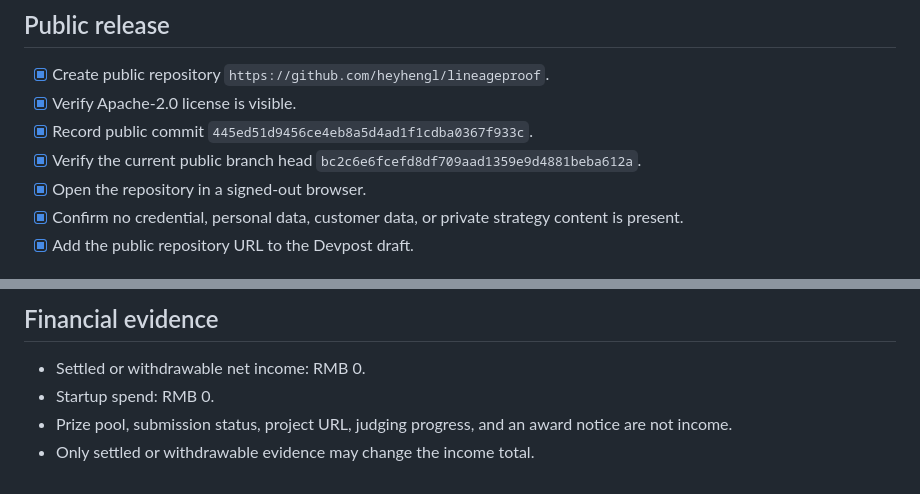
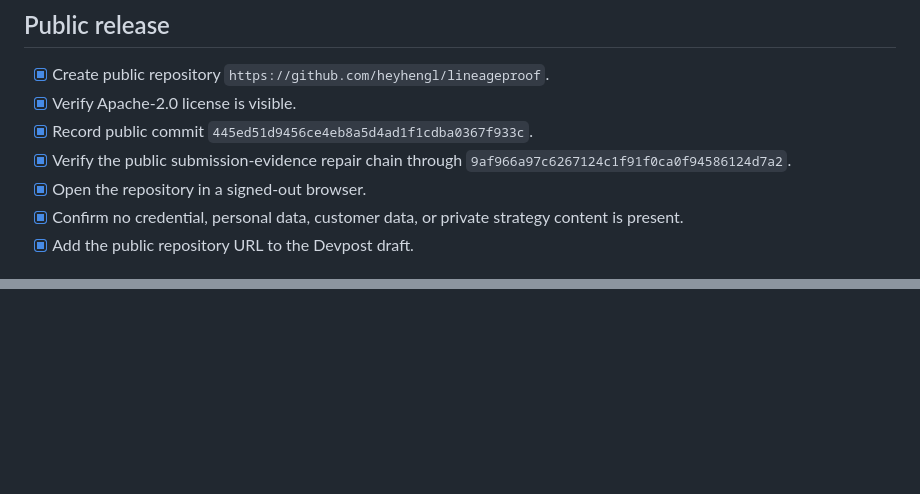
Before and after one commit to heyhengl/lineageproof, a Markdown page: submission/RELEASE_CHECKLIST.md, 2 parts joined by grey strips. Drawn GitHub-style; blank space fills up the shorter version.

Commit message:
Remove duplicated release checklist block

```diff
--- a/submission/RELEASE_CHECKLIST.md
+++ b/submission/RELEASE_CHECKLIST.md
@@ -34,7 +34,7 @@ This is the evidence ledger for a public hackathon release. A checked box must c
 - [x] Create public repository `https://github.com/heyhengl/lineageproof`.
 - [x] Verify Apache-2.0 license is visible.
 - [x] Record public commit `445ed51d9456ce4eb8a5d4ad1f1cdba0367f933c`.
-- [x] Verify the current public branch head `bc2c6e6fcefd8df709aad1359e9d4881beba612a`.
+- [x] Verify the public submission-evidence repair chain through `9af966a97c6267124c1f91f0ca0f94586124d7a2`.
 - [x] Open the repository in a signed-out browser.
 - [x] Confirm no credential, personal data, customer data, or private strategy content is present.
 - [x] Add the public repository URL to the Devpost draft.
@@ -140,6 +76,0 @@ This is the evidence ledger for a public hackathon release. A checked box must c
-## Financial evidence
-
-- Settled or withdrawable net income: RMB 0.
-- Startup spend: RMB 0.
-- Prize pool, submission status, project URL, judging progress, and an award notice are not income.
-- Only settled or withdrawable evidence may change the income total.
```
Also changed, not shown: other parts of submission/RELEASE_CHECKLIST.md (+0 -63 lines).
